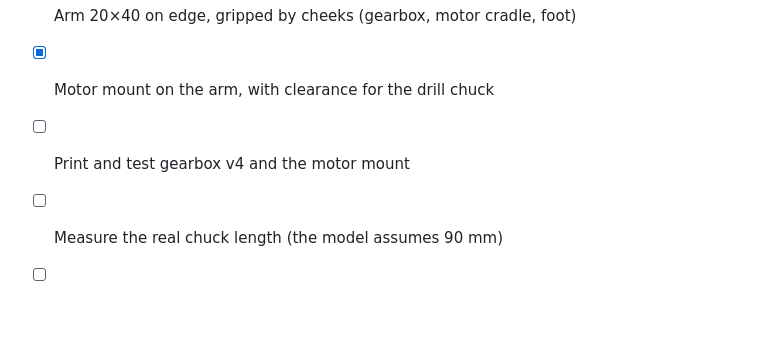
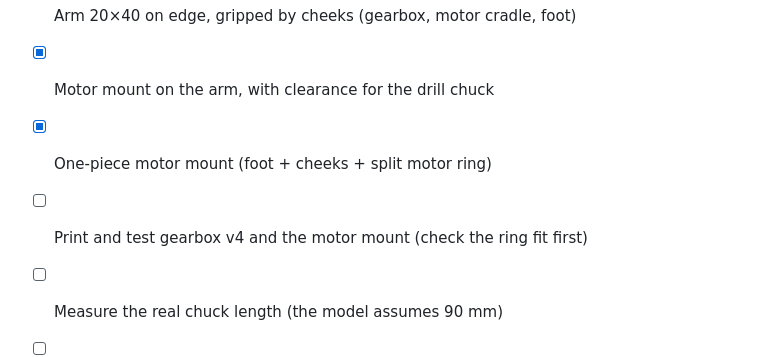
Before and after one commit to Meyhem/pot-stirring-unit, a Markdown page: README.md, the part around one of its changes. Rendered like a GitHub page; blank space fills up the shorter version.

```diff
--- a/README.md
+++ b/README.md
@@ -109,7 +119,8 @@ openscad -o stl/motor_cradle.stl -D 'part="cradle"' motor_mount.scad
 - [x] Gearbox v4: includes fixes from earlier test prints (looser bearing pockets, axial stops)
 - [x] Arm 20×40 on edge, gripped by cheeks (gearbox, motor cradle, foot)
 - [x] Motor mount on the arm, with clearance for the drill chuck
-- [ ] Print and test gearbox v4 and the motor mount
+- [x] One-piece motor mount (foot + cheeks + split motor ring)
+- [ ] Print and test gearbox v4 and the motor mount (check the ring fit first)
 - [ ] Measure the real chuck length (the model assumes 90 mm)
 - [ ] Wooden paddle
 - [ ] Full-unit assembly model (gearbox + arm + motor mount)
```
Also changed, not shown: other parts of README.md (+24 -14 lines), CLAUDE.md (+24 -9 lines), img/motor_mount.png, img/motor_mount_3d.png, img/motor_mount_print_parts.png, 3 other files.
